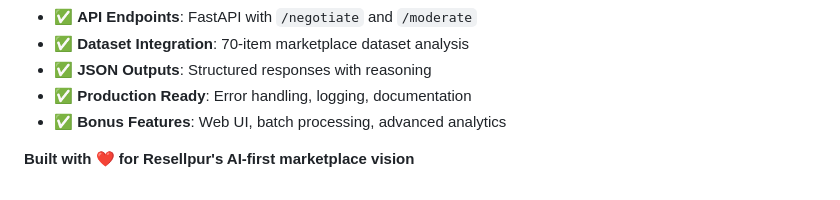
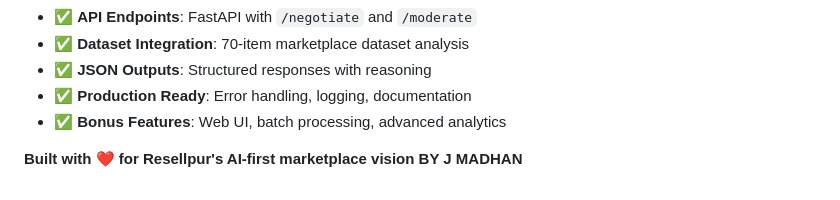
Before and after one commit to JMadhan1/ResellPut_AIMarket_Assisstant, a Markdown page: README.md, the part around the change. Rendered like a GitHub page.

```diff
--- a/README.md
+++ b/README.md
@@ -294,4 +294,4 @@ This project fulfills all requirements of the Resellpur AI Engineer Intern assig
 - ✅ **Production Ready**: Error handling, logging, documentation
 - ✅ **Bonus Features**: Web UI, batch processing, advanced analytics
 
-**Built with ❤️ for Resellpur's AI-first marketplace vision**
+**Built with ❤️ for Resellpur's AI-first marketplace vision    BY J MADHAN**
```
